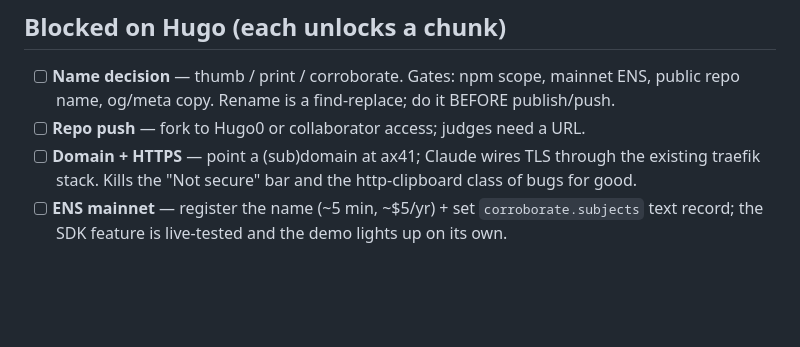
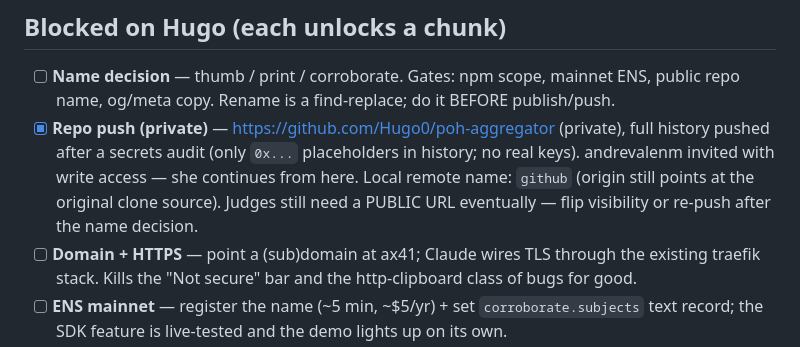
Before and after one commit to andrevalenm/poh-aggregator, a Markdown page: TODO.md, the part around the change. Drawn GitHub-style; blank space fills up the shorter version.

Commit message:
docs: private GitHub repo live, andrevalenm invited

```diff
--- a/TODO.md
+++ b/TODO.md
@@ -17,7 +17,12 @@ The working plan, ranked. (MORNING.md is the log; this is the queue.)
 
 - [ ] **Name decision** — thumb / print / corroborate. Gates: npm scope, mainnet ENS,
       public repo name, og/meta copy. Rename is a find-replace; do it BEFORE publish/push.
-- [ ] **Repo push** — fork to Hugo0 or collaborator access; judges need a URL.
+- [x] **Repo push (private)** — https://github.com/Hugo0/poh-aggregator (private),
+      full history pushed after a secrets audit (only `0x...` placeholders in history;
+      no real keys). andrevalenm invited with write access — she continues from here.
+      Local remote name: `github` (origin still points at the original clone source).
+      Judges still need a PUBLIC URL eventually — flip visibility or re-push after the
+      name decision.
 - [ ] **Domain + HTTPS** — point a (sub)domain at ax41; Claude wires TLS through the
       existing traefik stack. Kills the "Not secure" bar and the http-clipboard class of
       bugs for good.
```
Also changed, not shown: MORNING.md (+5 -0 lines).
